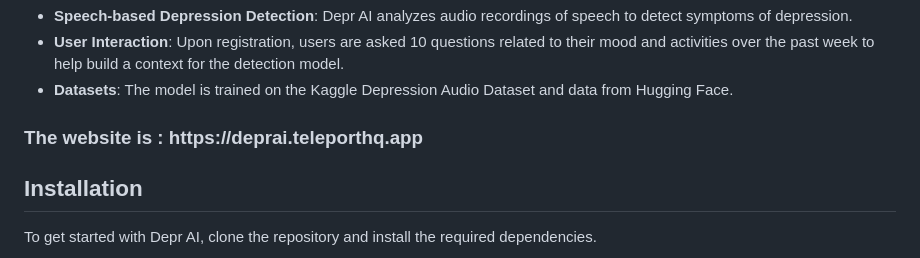
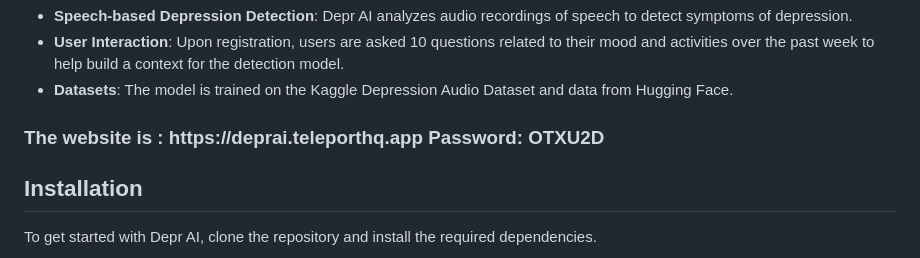
Before and after one commit to bkd-dotcom/Depr-AI, a Markdown page: README.md, the part around the change. GitHub-like rendering.

```diff
--- a/README.md
+++ b/README.md
@@ -18,7 +18,7 @@
     <li><strong>User Interaction</strong>: Upon registration, users are asked 10 questions related to their mood and activities over the past week to help build a context for the detection model.</li>
     <li><strong>Datasets</strong>: The model is trained on the Kaggle Depression Audio Dataset and data from Hugging Face.</li>
 </ul>
-<h3>The website is : https://deprai.teleporthq.app</h3>
+<h3>The website is : https://deprai.teleporthq.app Password: OTXU2D </h3>
 <h2>Installation</h2>
 <p>To get started with Depr AI, clone the repository and install the required dependencies.</p>
 
```
